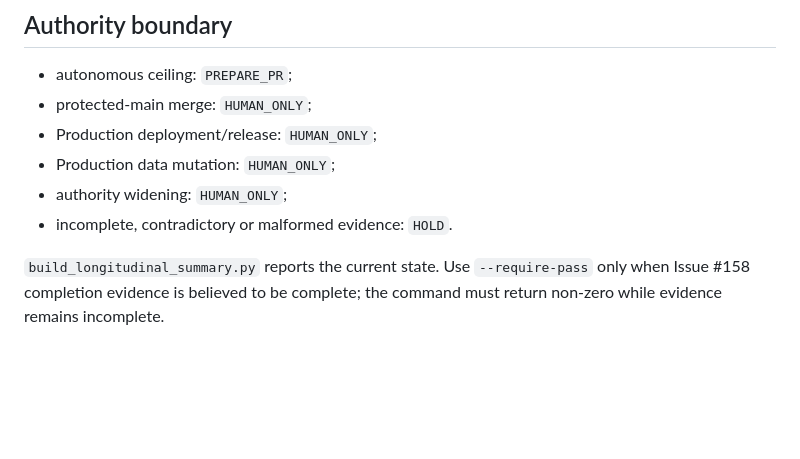
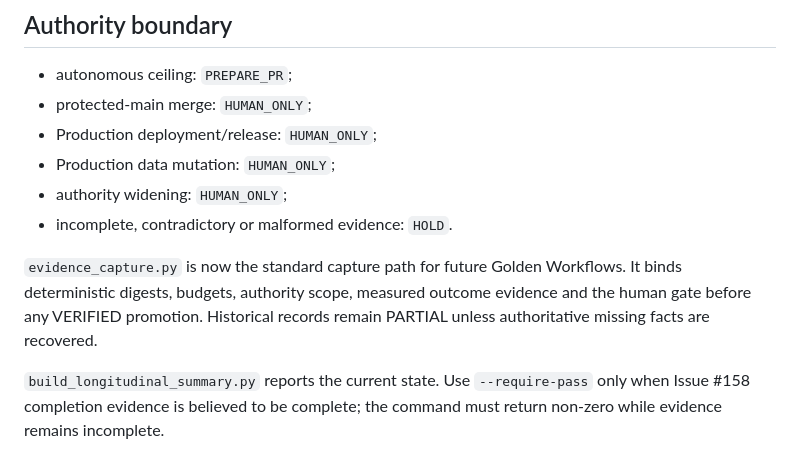
Before and after one commit to lundus88/fieldgis-reference, a Markdown page: vl/lom-5-operational-maturity/OPERATIONAL_MATURITY_VALIDATION.md, the part around the change. GitHub-like rendering; blank space fills up the shorter version.

Commit message:
docs(lom): make capture v2 the standard maturity evidence path

```diff
--- a/vl/lom-5-operational-maturity/OPERATIONAL_MATURITY_VALIDATION.md
+++ b/vl/lom-5-operational-maturity/OPERATIONAL_MATURITY_VALIDATION.md
@@ -64,4 +64,6 @@ The evaluator also requires, across the longitudinal set:
 - authority widening: `HUMAN_ONLY`;
 - incomplete, contradictory or malformed evidence: `HOLD`.
 
+`evidence_capture.py` is now the standard capture path for future Golden Workflows. It binds deterministic digests, budgets, authority scope, measured outcome evidence and the human gate before any VERIFIED promotion. Historical records remain PARTIAL unless authoritative missing facts are recovered.
+
 `build_longitudinal_summary.py` reports the current state. Use `--require-pass` only when Issue #158 completion evidence is believed to be complete; the command must return non-zero while evidence remains incomplete.
```
